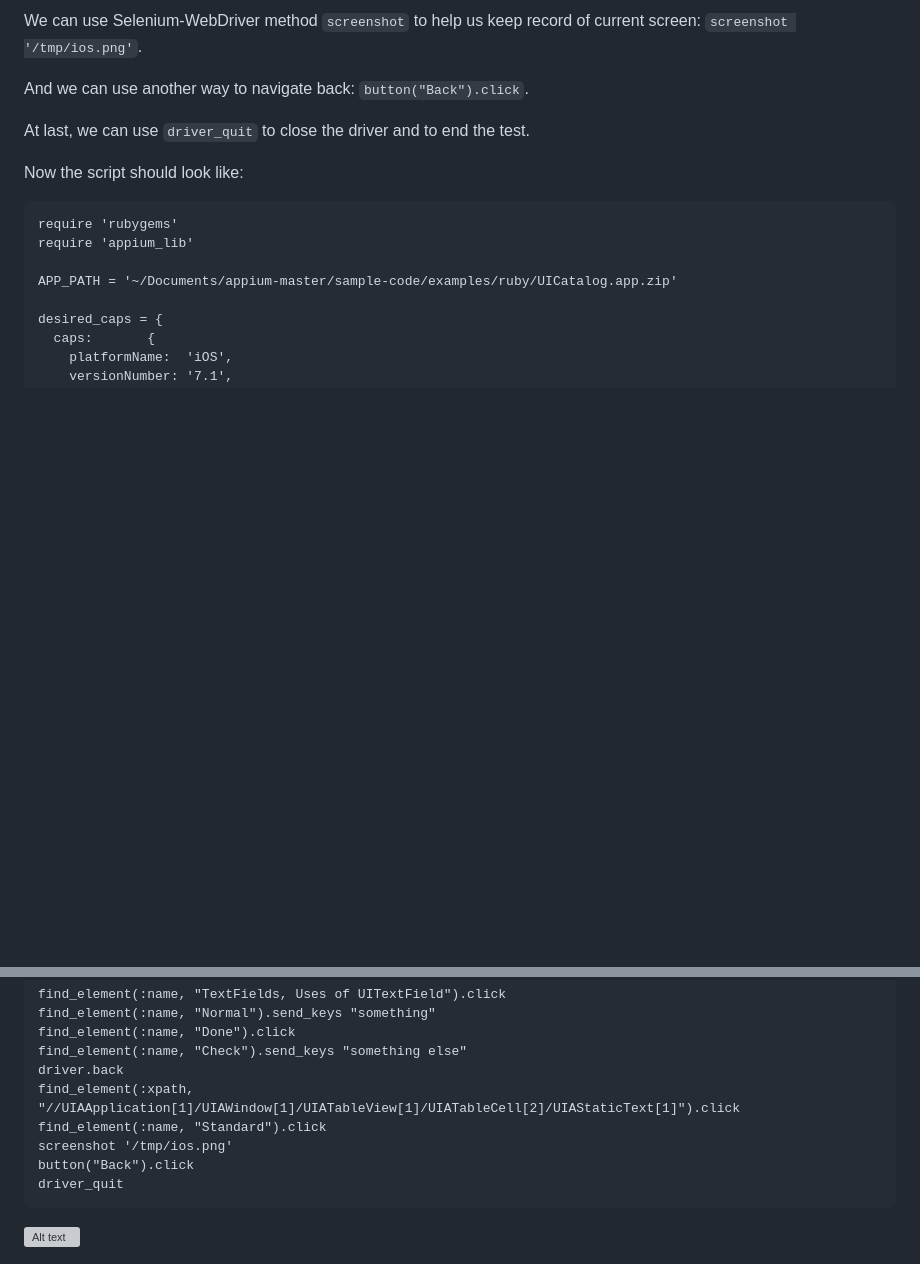
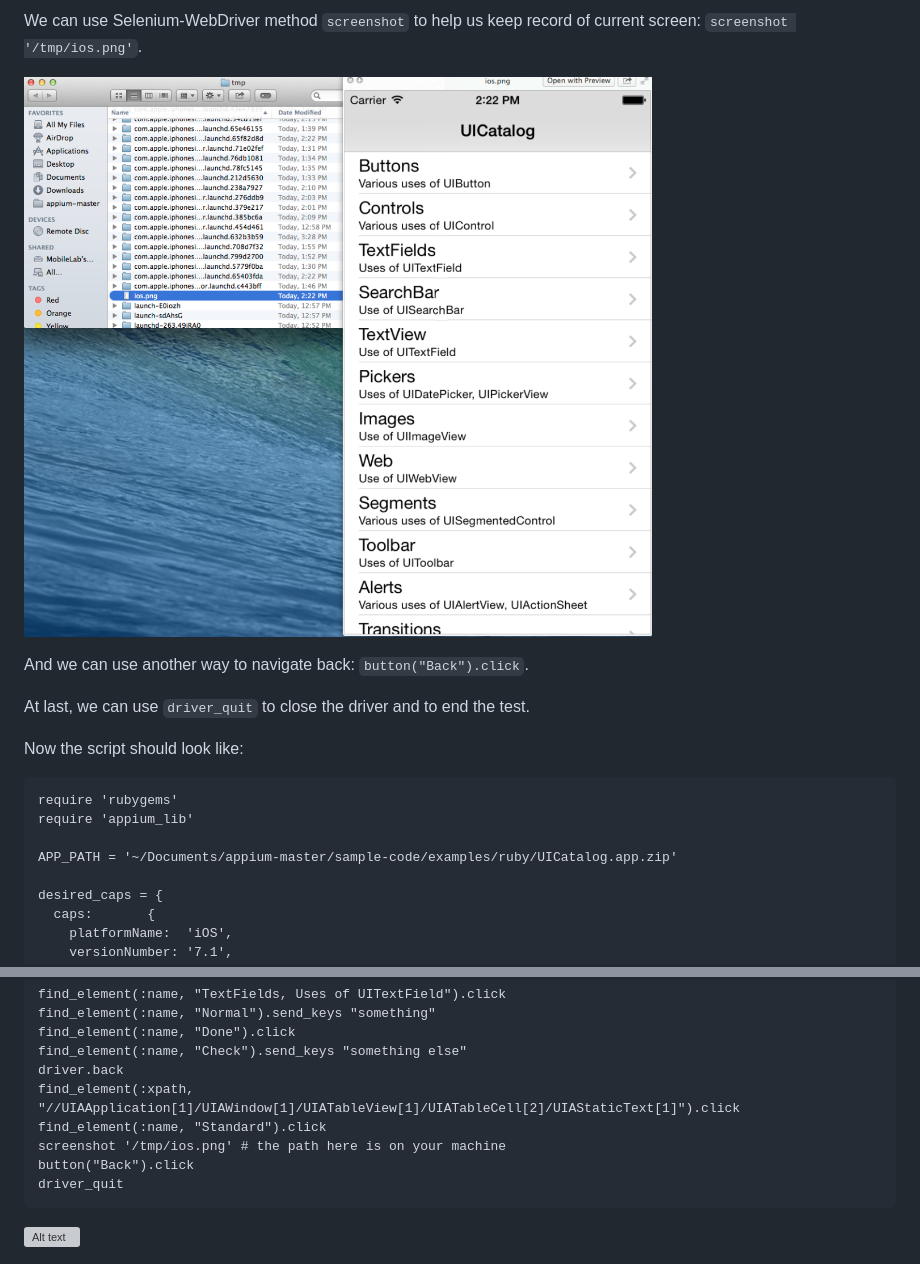
Before and after one commit to hy1984427/appium, a Markdown page: write_script_for_ios_app/perform_actions_in_controls.md, 2 parts joined by grey strips. Rendered like a GitHub page; pictures changed too: images/ios_script_screenshot.png (added); blank space fills up the shorter version; grey boxes are pictures that could not be loaded.

Commit message:
Add screenshot for iOS script.

```diff
--- a/write_script_for_ios_app/perform_actions_in_controls.md
+++ b/write_script_for_ios_app/perform_actions_in_controls.md
@@ -25,6 +25,8 @@ If we run the script, we will see:
 ![Alt text](https://raw.githubusercontent.com/hy1984427/appium/master/images/ios_script_contorls_turn_on_standard_switch.png "Turn on standard switch")
 
 We can use Selenium-WebDriver method `screenshot` to help us keep record of current screen: `screenshot '/tmp/ios.png'`.
+
+![Alt text](https://raw.githubusercontent.com/hy1984427/appium/master/images/ios_script_screenshot.png "Take screenshot")
 
 And we can use another way to navigate back: `button("Back").click`.
 
@@ -59,7 +61,7 @@ find_element(:name, "Check").send_keys "something else"
 driver.back
 find_element(:xpath, "//UIAApplication[1]/UIAWindow[1]/UIATableView[1]/UIATableCell[2]/UIAStaticText[1]").click
 find_element(:name, "Standard").click
-screenshot '/tmp/ios.png'
+screenshot '/tmp/ios.png' # the path here is on your machine
 button("Back").click
 driver_quit
 </code></pre>
```
